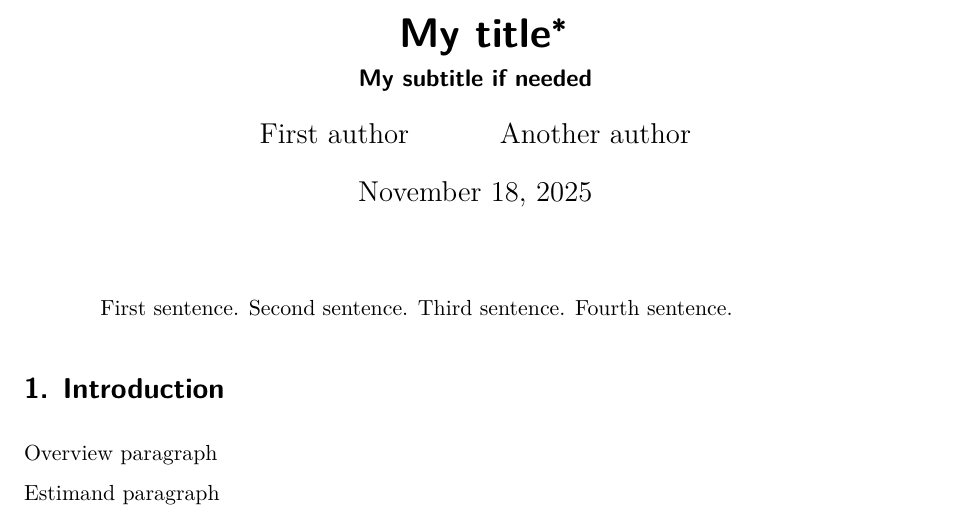
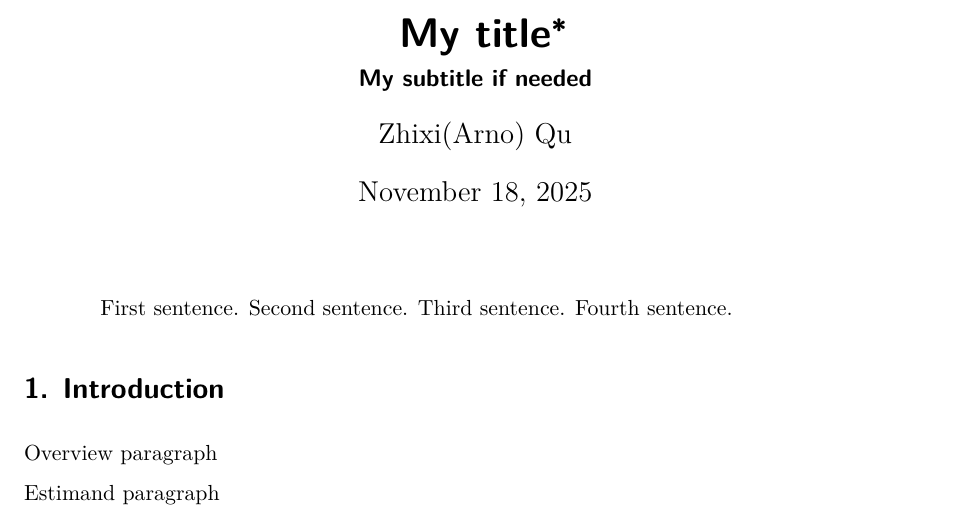
Before and after one commit to ZhixiQu/US-Fatal-Police-Shootings, a Quarto document (paper/paper.qmd): part of page 1 of 6, cut so that both start at the same text. Rendered offline with R 4.5, knitr and Pandoc in place of Quarto, then LaTeX, with nearby package versions; some code elsewhere in the file could not run offline.

Commit message:
Change author to Zhixi(Arno) Qu
Updated the author field to include Zhixi(Arno) Qu.

```diff
--- a/paper/paper.qmd
+++ b/paper/paper.qmd
@@ -2,8 +2,7 @@
 title: "My title"
 subtitle: "My subtitle if needed"
 author:
-  - First author
-  - Another author
+  - Zhixi(Arno) Qu
 thanks: "Code and data are available at: [https://github.com/RohanAlexander/starter_folder](https://github.com/RohanAlexander/starter_folder)."
 date: today
 date-format: long
```
